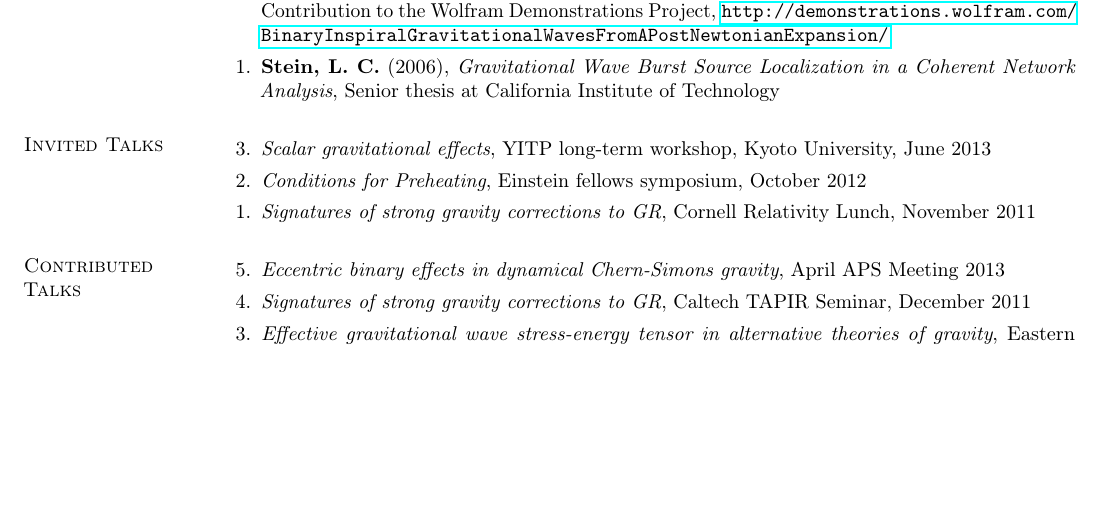
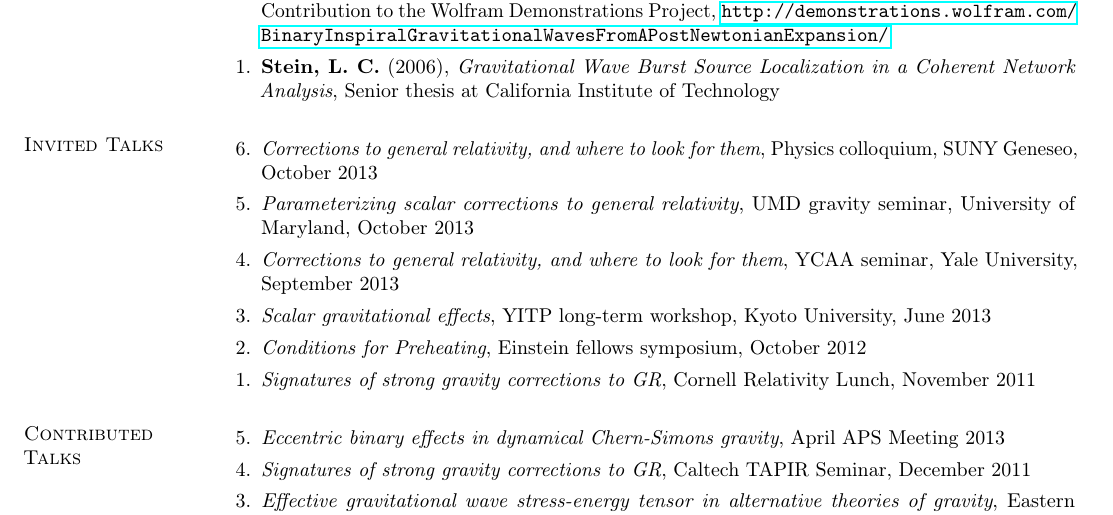
Before and after one commit to duetosymmetry/cv, a LaTeX CV (LeoCStein.tex, which reads TalksContent.tex): part of page 2 of 2 before the commit and part of page 2 of 3 after it, cut so that both start at the same text, the shorter picture padded with empty space. Compiled offline with pdfLaTeX.

Commit message:
Added three recent talks (YCAA, UMD, Geneseo)

```diff
--- a/TalksContent.tex
+++ b/TalksContent.tex
@@ -1,5 +1,11 @@
 \section{\sc Invited Talks}
 \begin{enumerate}
+\item[{6.}] {\it Corrections to general relativity, and where to look for them},
+  Physics colloquium, SUNY Geneseo, October 2013
+\item[{5.}] {\it Parameterizing scalar corrections to general relativity}, UMD gravity seminar,
+ University of Maryland, October 2013
+\item[{4.}] {\it Corrections to general relativity, and where to look for them},
+  YCAA seminar, Yale University, September 2013
 \item[{3.}] {\it Scalar gravitational effects}, YITP long-term
   workshop, Kyoto University, June 2013
 \item[{2.}] {\it Conditions for Preheating},
```
